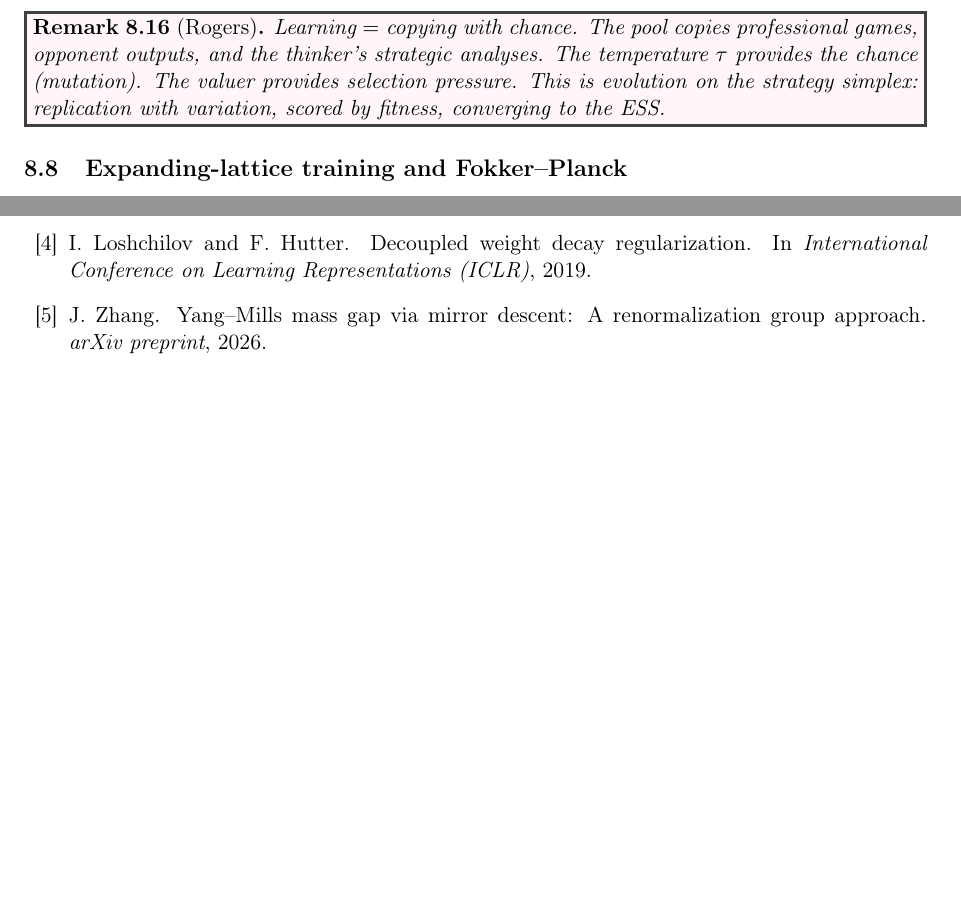
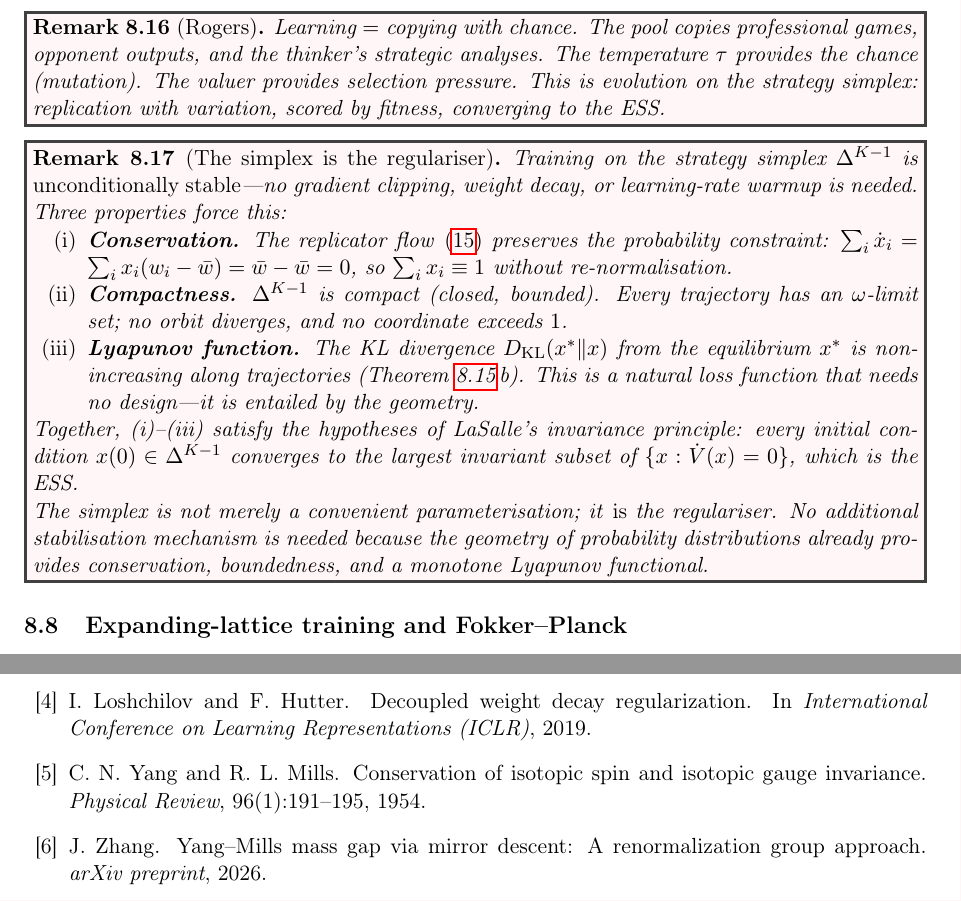
Before and after one commit to JianghanZHang/math-mirrot-ai, a LaTeX paper (paper/main.tex): two parts of pages 19 and 34 of 42 before the commit and two parts of pages 19 and 34 of 44 after it, joined at a grey line, cut so that both start at the same text, the shorter picture padded with empty space. Compiled offline with pdfLaTeX.

Commit message:
paper: simplex stability remark + Yang-Mills citation + table fix
- Remark (The simplex is the regulariser): conservation, compactness,
  KL Lyapunov → LaSalle invariance principle → unconditional stability.
  No gradient clipping needed — geometry IS the regulariser.
- Cite Yang & Mills 1954 (Phys Rev 96:191) at all m* reference points
- Definition C.7: λ₁–λ₇ in 3-3-1 ladder layout (aligned environment)
- Definition C.10 table: p{} columns to fit within box width

Co-Authored-By: Claude Opus 4.6 <noreply@anthropic.com>

```diff
--- a/paper/main.tex
+++ b/paper/main.tex
@@ -1734,6 +1734,45 @@ replication with variation, scored by fitness,
 converging to the ESS.
 \end{remark}
 
+\begin{remark}[The simplex is the regulariser]%
+\label{rem:simplex-stable}
+Training on the strategy simplex $\Delta^{K-1}$ is
+\emph{unconditionally stable}---no gradient clipping,
+weight decay, or learning-rate warmup is needed.
+Three properties force this:
+\begin{enumerate}[nosep, label=\textup{(\roman*)}]
+\item \textbf{Conservation.}
+  The replicator flow~\eqref{eq:replicator}
+  preserves the probability constraint:
+  $\sum_i \dot{x}_i
+    = \sum_i x_i(w_i - \bar{w})
+    = \bar{w} - \bar{w} = 0$,
+  so $\sum_i x_i \equiv 1$ without re-normalisation.
+\item \textbf{Compactness.}
+  $\Delta^{K-1}$ is compact (closed, bounded).
+  Every trajectory has an $\omega$-limit set;
+  no orbit diverges, and no coordinate exceeds~$1$.
+\item \textbf{Lyapunov function.}
+  The KL divergence $D_{\mathrm{KL}}(x^* \| x)$
+  from the equilibrium~$x^*$ is non-increasing
+  along trajectories (Theorem~\ref{thm:three-names}\,b).
+  This is a natural loss function that needs
+  no design---it is entailed by the geometry.
+\end{enumerate}
+Together, (i)--(iii) satisfy the hypotheses of
+LaSalle's invariance principle:
+every initial condition $x(0) \in \Delta^{K-1}$
+converges to the largest invariant subset of
+$\{x : \dot{V}(x) = 0\}$, which is the ESS.
+
+The simplex is not merely a convenient
+parameterisation; it \emph{is} the regulariser.
+No additional stabilisation mechanism is needed
+because the geometry of probability distributions
+already provides conservation, boundedness,
+and a monotone Lyapunov functional.
+\end{remark}
+
 \subsection{Expanding-lattice training and Fokker--Planck}\label{sec:expanding}
 
 \begin{definition}[Expanding-lattice training protocol]\label{def:expanding}
@@ -3359,6 +3398,12 @@ I.~Loshchilov and F.~Hutter.
 \newblock In \emph{International Conference on Learning
 Representations (ICLR)}, 2019.
 
+\bibitem{YM54}
+C.~N. Yang and R.~L. Mills.
+\newblock Conservation of isotopic spin and isotopic gauge
+invariance.
+\newblock \emph{Physical Review}, 96(1):191--195, 1954.
+
 \bibitem{Zhang2026YM}
 J.~Zhang.
 \newblock Yang--Mills mass gap via mirror descent:
```
Also changed, not shown: paper/main.tex (39 more changed lines).
